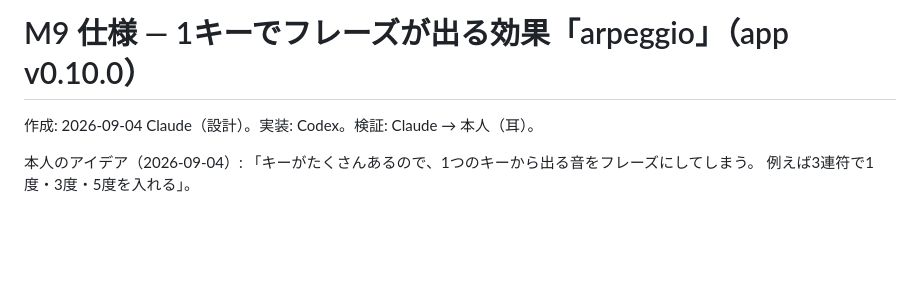
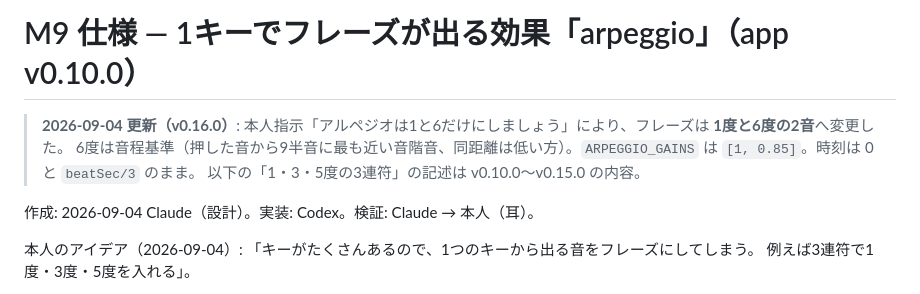
Before and after one commit to aratama-ship-it/random-scale-keys, a Markdown page: SPEC_M9.md, the part around the change. Drawn GitHub-style; blank space fills up the shorter version.

Commit message:
SPEC_M9/M11 に v0.16.0 の変更（アルペジオ2音・サステイン解放の注意）を追記
Co-Authored-By: Claude Opus 5 <noreply@anthropic.com>

```diff
--- a/SPEC_M9.md
+++ b/SPEC_M9.md
@@ -1,4 +1,8 @@
 # M9 仕様 — 1キーでフレーズが出る効果「arpeggio」（app v0.10.0）
+
+> **2026-09-04 更新（v0.16.0）**: 本人指示「アルペジオは1と6だけにしましょう」により、フレーズは **1度と6度の2音**へ変更した。
+> 6度は音程基準（押した音から9半音に最も近い音階音、同距離は低い方）。`ARPEGGIO_GAINS` は `[1, 0.85]`。時刻は 0 と `beatSec/3` のまま。
+> 以下の「1・3・5度の3連符」の記述は v0.10.0〜v0.15.0 の内容。
 
 作成: 2026-09-04 Claude（設計）。実装: Codex。検証: Claude → 本人（耳）。
 
```
Also changed, not shown: SPEC_M11.md (+2 -0 lines).
